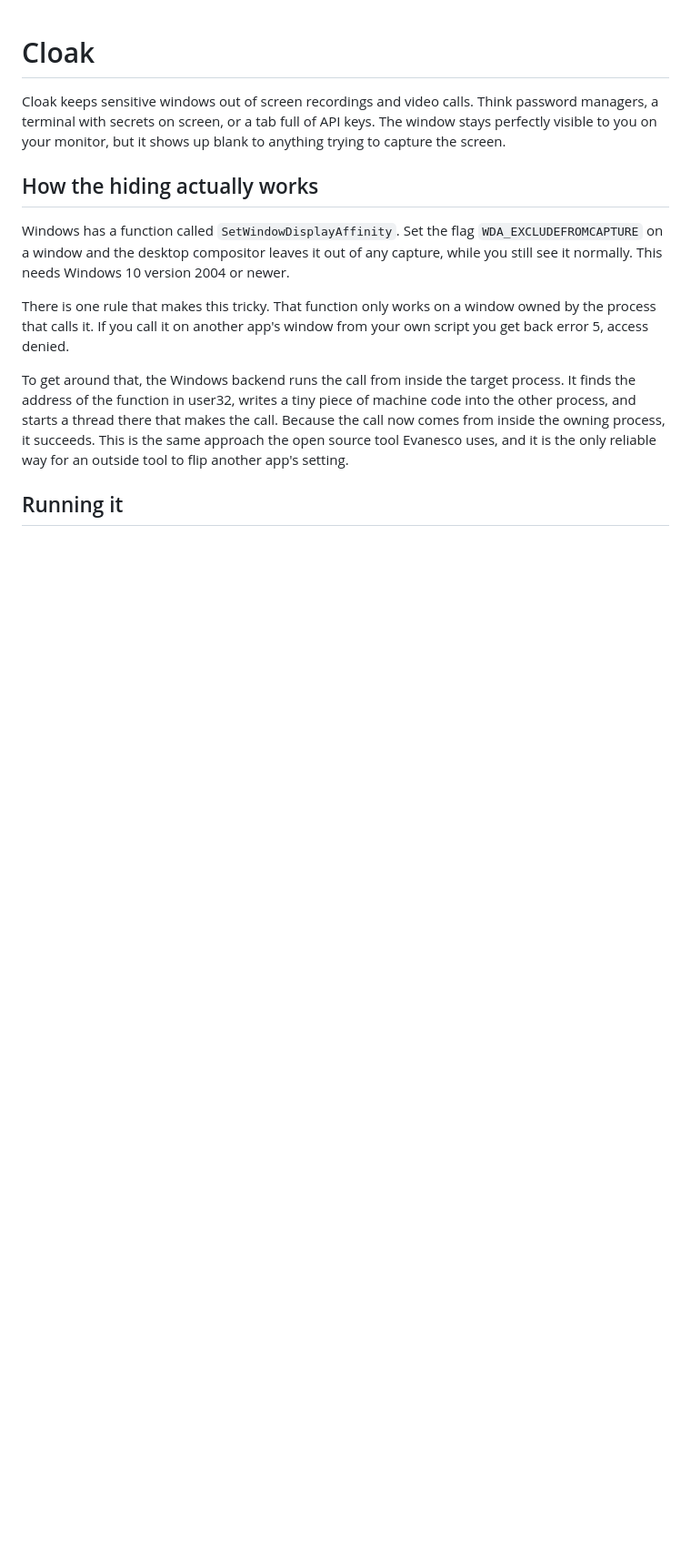
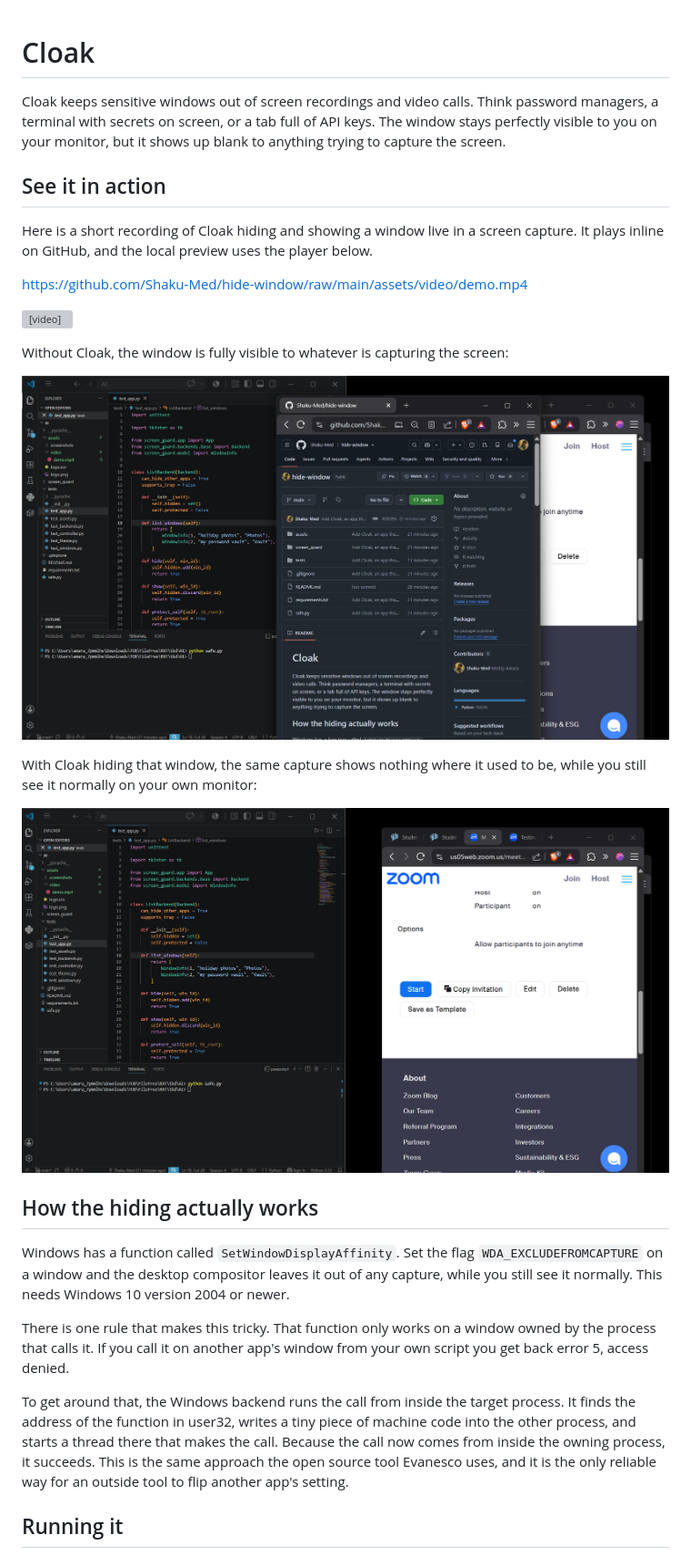
Before and after one commit to Shaku-Med/hide-window, a Markdown page: README.md, the part around the change. Shown: that part at 91% size. GitHub-like rendering; pictures changed too: assets/screenshots/after_github_window_hidden.png (added), assets/screenshots/before.png (added); blank space fills up the shorter version; grey boxes are pictures that could not be loaded.

Commit message:
Add demo video and screenshots to the README
Show Cloak hiding a window in a real screen capture, with a before and after and a short clip.

```diff
--- a/README.md
+++ b/README.md
@@ -4,6 +4,24 @@ Cloak keeps sensitive windows out of screen recordings and video
 calls. Think password managers, a terminal with secrets on screen, or a tab full
 of API keys. The window stays perfectly visible to you on your monitor, but it
 shows up blank to anything trying to capture the screen.
+
+## See it in action
+
+Here is a short recording of Cloak hiding and showing a window live in a screen
+capture. It plays inline on GitHub, and the local preview uses the player below.
+
+https://github.com/Shaku-Med/hide-window/raw/main/assets/video/demo.mp4
+
+<video src="assets/video/demo.mp4" controls width="720"></video>
+
+Without Cloak, the window is fully visible to whatever is capturing the screen:
+
+![A normal screen capture with the window fully visible](assets/screenshots/before.png)
+
+With Cloak hiding that window, the same capture shows nothing where it used to
+be, while you still see it normally on your own monitor:
+
+![The same capture with the window hidden by Cloak](assets/screenshots/after_github_window_hidden.png)
 
 ## How the hiding actually works
 
```
Also changed, not shown: 1 other file.
